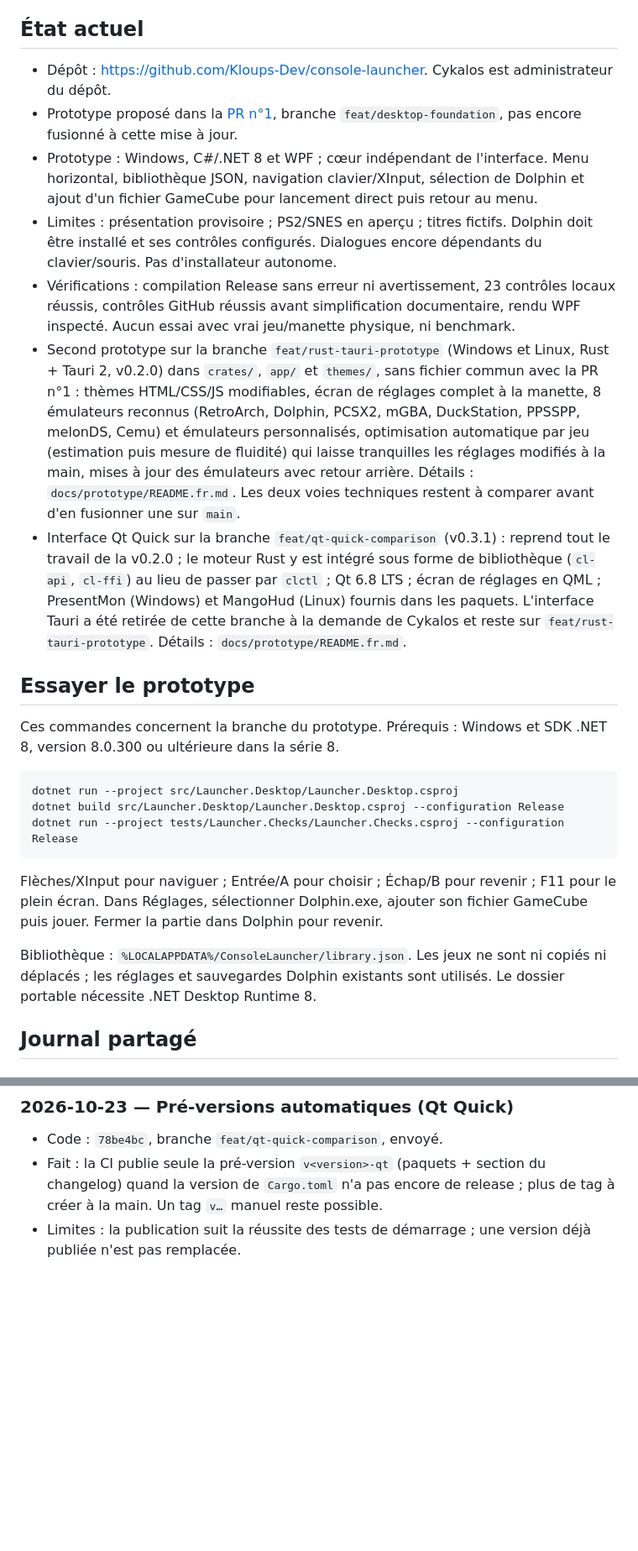
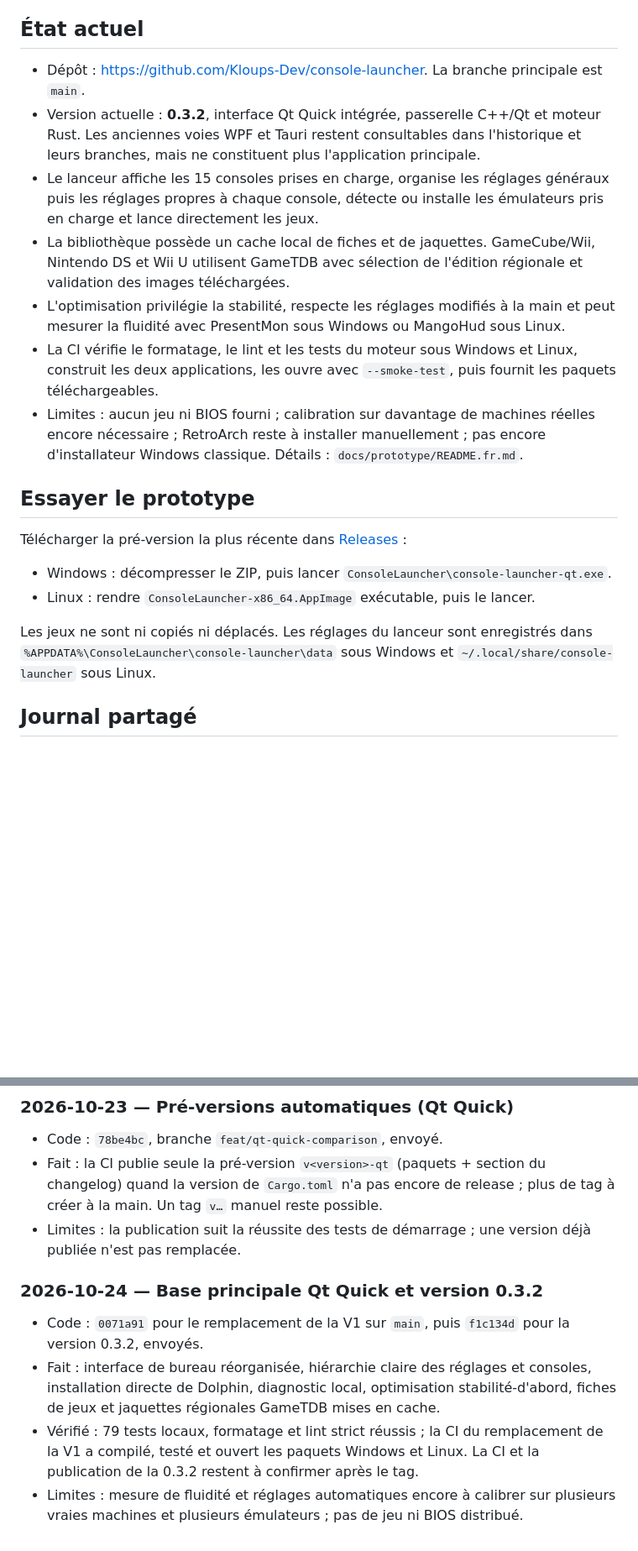
Before and after one commit to Kloups-Dev/console-launcher, a Markdown page: README.md, 2 parts joined by grey strips. Shown at 84% size. GitHub-like rendering; blank space fills up the shorter version.

Commit message:
Update project status for 0.3.2

````diff
--- a/README.md
+++ b/README.md
@@ -21,27 +21,22 @@ Réutiliser les émulateurs existants. Intention de publier en open source ; nom
 
 ## État actuel
 
-- Dépôt : https://github.com/Kloups-Dev/console-launcher. Cykalos est administrateur du dépôt.
-- Prototype proposé dans la [PR n°1](https://github.com/Kloups-Dev/console-launcher/pull/1), branche `feat/desktop-foundation`, pas encore fusionné à cette mise à jour.
-- Prototype : Windows, C#/.NET 8 et WPF ; cœur indépendant de l'interface. Menu horizontal, bibliothèque JSON, navigation clavier/XInput, sélection de Dolphin et ajout d'un fichier GameCube pour lancement direct puis retour au menu.
-- Limites : présentation provisoire ; PS2/SNES en aperçu ; titres fictifs. Dolphin doit être installé et ses contrôles configurés. Dialogues encore dépendants du clavier/souris. Pas d'installateur autonome.
-- Vérifications : compilation Release sans erreur ni avertissement, 23 contrôles locaux réussis, contrôles GitHub réussis avant simplification documentaire, rendu WPF inspecté. Aucun essai avec vrai jeu/manette physique, ni benchmark.
-- Second prototype sur la branche `feat/rust-tauri-prototype` (Windows et Linux, Rust + Tauri 2, v0.2.0) dans `crates/`, `app/` et `themes/`, sans fichier commun avec la PR n°1 : thèmes HTML/CSS/JS modifiables, écran de réglages complet à la manette, 8 émulateurs reconnus (RetroArch, Dolphin, PCSX2, mGBA, DuckStation, PPSSPP, melonDS, Cemu) et émulateurs personnalisés, optimisation automatique par jeu (estimation puis mesure de fluidité) qui laisse tranquilles les réglages modifiés à la main, mises à jour des émulateurs avec retour arrière. Détails : `docs/prototype/README.fr.md`. Les deux voies techniques restent à comparer avant d'en fusionner une sur `main`.
-- Interface Qt Quick sur la branche `feat/qt-quick-comparison` (v0.3.1) : reprend tout le travail de la v0.2.0 ; le moteur Rust y est intégré sous forme de bibliothèque (`cl-api`, `cl-ffi`) au lieu de passer par `clctl` ; Qt 6.8 LTS ; écran de réglages en QML ; PresentMon (Windows) et MangoHud (Linux) fournis dans les paquets. L'interface Tauri a été retirée de cette branche à la demande de Cykalos et reste sur `feat/rust-tauri-prototype`. Détails : `docs/prototype/README.fr.md`.
+- Dépôt : https://github.com/Kloups-Dev/console-launcher. La branche principale est `main`.
+- Version actuelle : **0.3.2**, interface Qt Quick intégrée, passerelle C++/Qt et moteur Rust. Les anciennes voies WPF et Tauri restent consultables dans l'historique et leurs branches, mais ne constituent plus l'application principale.
+- Le lanceur affiche les 15 consoles prises en charge, organise les réglages généraux puis les réglages propres à chaque console, détecte ou installe les émulateurs pris en charge et lance directement les jeux.
+- La bibliothèque possède un cache local de fiches et de jaquettes. GameCube/Wii, Nintendo DS et Wii U utilisent GameTDB avec sélection de l'édition régionale et validation des images téléchargées.
+- L'optimisation privilégie la stabilité, respecte les réglages modifiés à la main et peut mesurer la fluidité avec PresentMon sous Windows ou MangoHud sous Linux.
+- La CI vérifie le formatage, le lint et les tests du moteur sous Windows et Linux, construit les deux applications, les ouvre avec `--smoke-test`, puis fournit les paquets téléchargeables.
+- Limites : aucun jeu ni BIOS fourni ; calibration sur davantage de machines réelles encore nécessaire ; RetroArch reste à installer manuellement ; pas encore d'installateur Windows classique. Détails : `docs/prototype/README.fr.md`.
 
 ## Essayer le prototype
 
-Ces commandes concernent la branche du prototype. Prérequis : Windows et SDK .NET 8, version 8.0.300 ou ultérieure dans la série 8.
+Télécharger la pré-version la plus récente dans [Releases](https://github.com/Kloups-Dev/console-launcher/releases) :
 
-```powershell
-dotnet run --project src/Launcher.Desktop/Launcher.Desktop.csproj
-dotnet build src/Launcher.Desktop/Launcher.Desktop.csproj --configuration Release
-dotnet run --project tests/Launcher.Checks/Launcher.Checks.csproj --configuration Release
-```
+- Windows : décompresser le ZIP, puis lancer `ConsoleLauncher\console-launcher-qt.exe`.
+- Linux : rendre `ConsoleLauncher-x86_64.AppImage` exécutable, puis le lancer.
 
-Flèches/XInput pour naviguer ; Entrée/A pour choisir ; Échap/B pour revenir ; F11 pour le plein écran. Dans Réglages, sélectionner Dolphin.exe, ajouter son fichier GameCube puis jouer. Fermer la partie dans Dolphin pour revenir.
-
-Bibliothèque : `%LOCALAPPDATA%/ConsoleLauncher/library.json`. Les jeux ne sont ni copiés ni déplacés ; les réglages et sauvegardes Dolphin existants sont utilisés. Le dossier portable nécessite .NET Desktop Runtime 8.
+Les jeux ne sont ni copiés ni déplacés. Les réglages du lanceur sont enregistrés dans `%APPDATA%\ConsoleLauncher\console-launcher\data` sous Windows et `~/.local/share/console-launcher` sous Linux.
 
 ## Journal partagé
 
@@ -104,3 +99,10 @@ Bibliothèque : `%LOCALAPPDATA%/ConsoleLauncher/library.json`. Les jeux ne sont
 - Code : `78be4bc`, branche `feat/qt-quick-comparison`, envoyé.
 - Fait : la CI publie seule la pré-version `v<version>-qt` (paquets + section du changelog) quand la version de `Cargo.toml` n'a pas encore de release ; plus de tag à créer à la main. Un tag `v…` manuel reste possible.
 - Limites : la publication suit la réussite des tests de démarrage ; une version déjà publiée n'est pas remplacée.
+
+### 2026-10-24 — Base principale Qt Quick et version 0.3.2
+
+- Code : `0071a91` pour le remplacement de la V1 sur `main`, puis `f1c134d` pour la version 0.3.2, envoyés.
+- Fait : interface de bureau réorganisée, hiérarchie claire des réglages et consoles, installation directe de Dolphin, diagnostic local, optimisation stabilité-d'abord, fiches de jeux et jaquettes régionales GameTDB mises en cache.
+- Vérifié : 79 tests locaux, formatage et lint strict réussis ; la CI du remplacement de la V1 a compilé, testé et ouvert les paquets Windows et Linux. La CI et la publication de la 0.3.2 restent à confirmer après le tag.
+- Limites : mesure de fluidité et réglages automatiques encore à calibrer sur plusieurs vraies machines et plusieurs émulateurs ; pas de jeu ni BIOS distribué.
````
